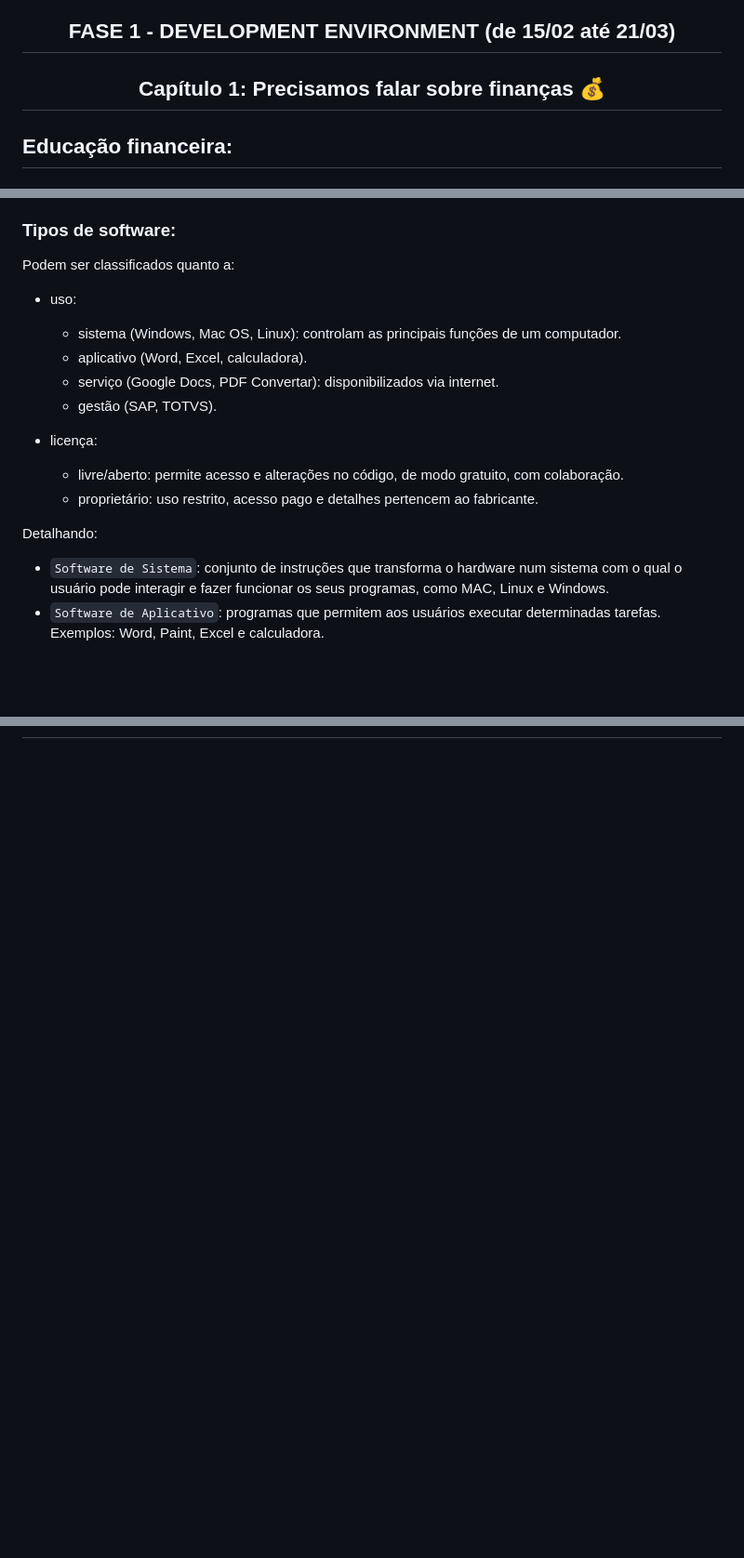
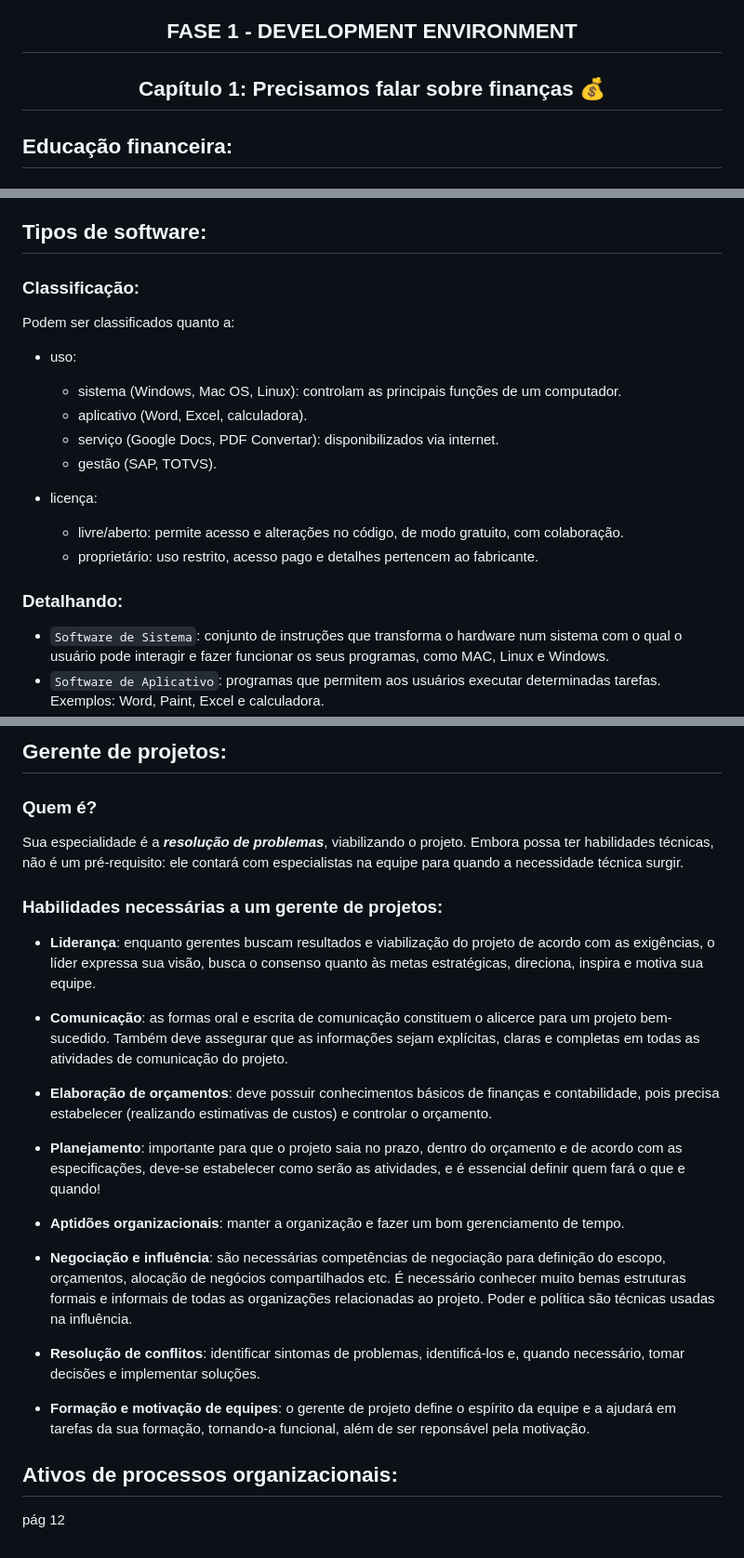
Before and after one commit to monicaquintal/fintech, a Markdown page: readme.md, 3 parts joined by grey strips. Shown: that part at 93% size. Rendered like a GitHub page; blank space fills up the shorter version.

```diff
--- a/readme.md
+++ b/readme.md
@@ -23,7 +23,7 @@
 </div>
 
 <div id="fase01" align="center">
-<h2>FASE 1 - DEVELOPMENT ENVIRONMENT (de 15/02 até 21/03)</h2>
+<h2>FASE 1 - DEVELOPMENT ENVIRONMENT</h2>
 </div>
 
 <div id="fase1cap01" align="center">
@@ -139,7 +139,9 @@ Consiste num conjunto de métodos, ferramentas e procedimentos que têm por obje
 32. 2016: Fórum Econômico Mundial, em Davos, cujo tema é a 4ª Revolução Industrial. Discute-se a forma de produzir e/ou consumir a informação digital e como se preparar para a era digital.
 33. 2019: Google chega à supremacia quântica, lançando um computador quântico capaz de realizar em apenas alguns minutos cálculos que antes levariam anos.
 
-### Tipos de software:
+## Tipos de software:
+
+### Classificação:
 
 Podem ser classificados quanto a:
 
@@ -153,7 +155,7 @@ Podem ser classificados quanto a:
     - livre/aberto: permite acesso e alterações no código, de modo gratuito, com colaboração.
     - proprietário: uso restrito, acesso pago e detalhes pertencem ao fabricante.
 
-Detalhando:
+### Detalhando:
 
 - `Software de Sistema`: conjunto de instruções que transforma o hardware num sistema com o qual o usuário pode interagir e fazer funcionar os seus programas, como MAC, Linux e Windows.
 - `Software de Aplicativo`: programas que permitem aos usuários executar determinadas tarefas. Exemplos: Word, Paint, Excel e calculadora.
@@ -242,0 +305,27 @@ No manifesto ágil, considera-se que os requisitos não são estáveis durante t
+## Gerente de projetos:
+
+### Quem é?
+
+Sua especialidade é a ***resolução de problemas***, viabilizando o projeto. Embora possa ter habilidades técnicas, não é um pré-requisito: ele contará com especialistas na equipe para quando a necessidade técnica surgir.
+
+### Habilidades necessárias a um gerente de projetos:
+
+- **Liderança**: enquanto gerentes buscam resultados e viabilização do projeto de acordo com as exigências, o líder expressa sua visão, busca o consenso quanto às metas estratégicas, direciona, inspira e motiva sua equipe.
+
+- **Comunicação**: as formas oral e escrita de comunicação constituem o alicerce para um projeto bem-sucedido. Também deve assegurar  que as informações sejam explícitas, claras e completas em todas as atividades de comunicação do projeto.
+
+- **Elaboração de orçamentos**: deve possuir conhecimentos básicos de finanças e contabilidade, pois precisa estabelecer (realizando estimativas de custos) e controlar o orçamento.
+
+- **Planejamento**: importante para que o projeto saia no prazo, dentro do orçamento e de acordo com as especificações, deve-se  estabelecer como serão as atividades, e é essencial definir quem fará o que e quando!
+
+- **Aptidões organizacionais**: manter a organização e fazer um bom gerenciamento de tempo.
+
+- **Negociação e influência**: são necessárias competências de negociação para definição do escopo, orçamentos, alocação de negócios  compartilhados etc. É necessário conhecer muito bemas estruturas formais e informais de todas as organizações relacionadas ao projeto. Poder e política são técnicas usadas na influência.
+
+- **Resolução de conflitos**: identificar sintomas de problemas, identificá-los e, quando necessário, tomar decisões e implementar soluções.
+
+- **Formação e motivação de equipes**: o gerente de projeto define o espírito da equipe e a ajudará em tarefas da sua formação,  tornando-a funcional, além de ser reponsável pela motivação.
+
+## Ativos de processos organizacionais:
+
+pág 12
```
Also changed, not shown: other parts of readme.md (+65 -5 lines), assets/projeto-versus-operacao.png (added).
